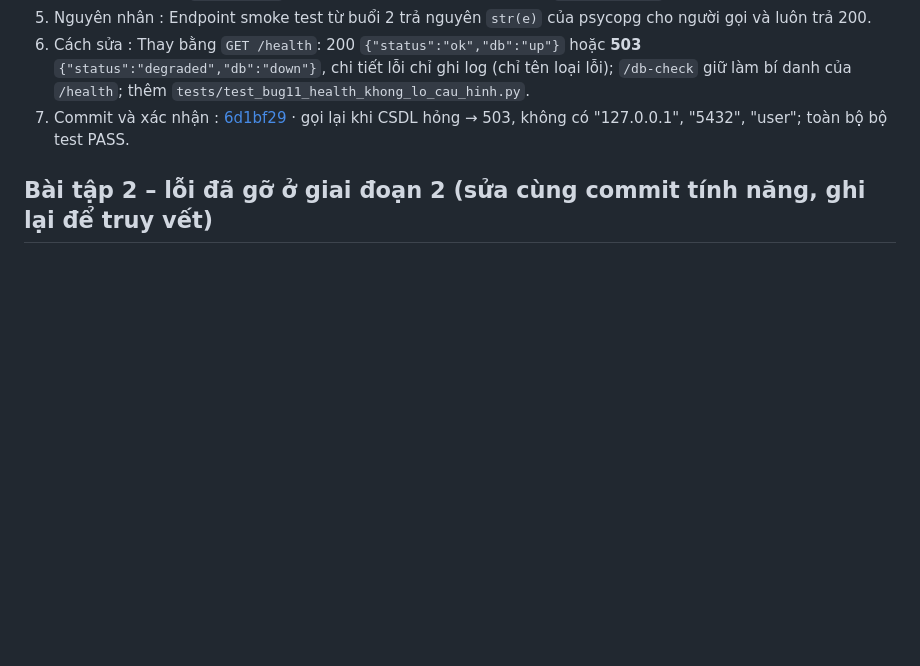
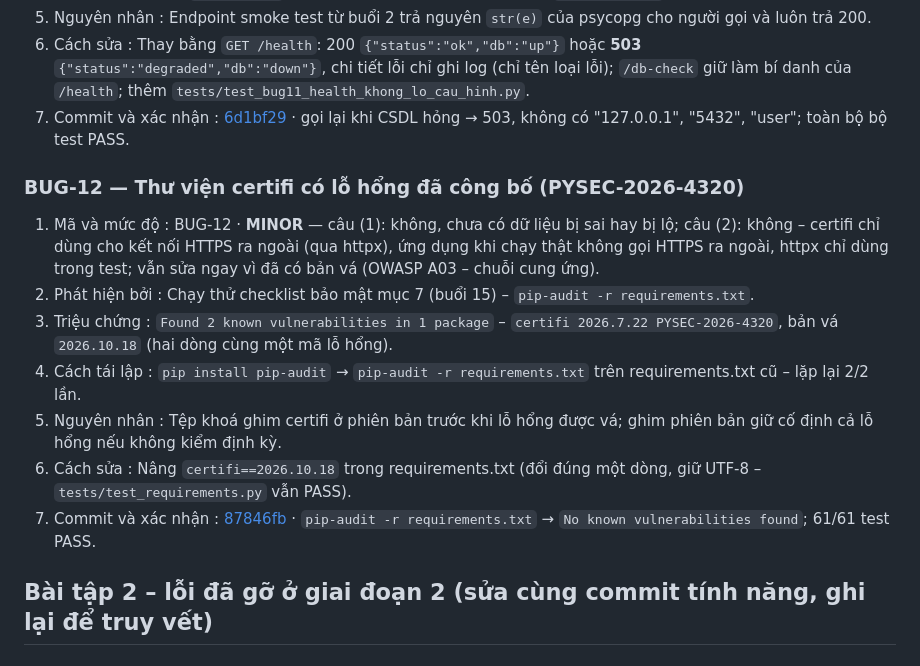
Before and after one commit to Thaiduc2374802010117/smartcrm-2374802010117-technician-assignment, a Markdown page: docs/bug-log.md, the part around the change. GitHub-like rendering; blank space fills up the shorter version.

Commit message:
docs: bug log BUG-12, hoan thien checklist bao mat 7 muc (buoi 15)

```diff
--- a/docs/bug-log.md
+++ b/docs/bug-log.md
@@ -51,6 +51,15 @@ Mỗi bug của BT3 sửa trong **một commit riêng** `fix(...): ... (BUG-xx)`
 5. Nguyên nhân   : Endpoint smoke test từ buổi 2 trả nguyên `str(e)` của psycopg cho người gọi và luôn trả 200.
 6. Cách sửa      : Thay bằng `GET /health`: 200 `{"status":"ok","db":"up"}` hoặc **503** `{"status":"degraded","db":"down"}`, chi tiết lỗi chỉ ghi log (chỉ tên loại lỗi); `/db-check` giữ làm bí danh của `/health`; thêm `tests/test_bug11_health_khong_lo_cau_hinh.py`.
 7. Commit và xác nhận : [6d1bf29](https://github.com/Thaiduc2374802010117/smartcrm-2374802010117-technician-assignment/commit/6d1bf29163931a44094938f44764ea4366faddc1) · gọi lại khi CSDL hỏng → 503, không có "127.0.0.1", "5432", "user"; toàn bộ bộ test PASS.
+
+### BUG-12 — Thư viện certifi có lỗ hổng đã công bố (PYSEC-2026-4320)
+1. Mã và mức độ : BUG-12 · **MINOR** — câu (1): không, chưa có dữ liệu bị sai hay bị lộ; câu (2): không – certifi chỉ dùng cho kết nối HTTPS ra ngoài (qua httpx), ứng dụng khi chạy thật không gọi HTTPS ra ngoài, httpx chỉ dùng trong test; vẫn sửa ngay vì đã có bản vá (OWASP A03 – chuỗi cung ứng).
+2. Phát hiện bởi : Chạy thử checklist bảo mật mục 7 (buổi 15) – `pip-audit -r requirements.txt`.
+3. Triệu chứng   : `Found 2 known vulnerabilities in 1 package` – `certifi 2026.7.22 PYSEC-2026-4320`, bản vá `2026.10.18` (hai dòng cùng một mã lỗ hổng).
+4. Cách tái lập : `pip install pip-audit` → `pip-audit -r requirements.txt` trên requirements.txt cũ – lặp lại 2/2 lần.
+5. Nguyên nhân   : Tệp khoá ghim certifi ở phiên bản trước khi lỗ hổng được vá; ghim phiên bản giữ cố định cả lỗ hổng nếu không kiểm định kỳ.
+6. Cách sửa      : Nâng `certifi==2026.10.18` trong requirements.txt (đổi đúng một dòng, giữ UTF-8 – `tests/test_requirements.py` vẫn PASS).
+7. Commit và xác nhận : [87846fb](https://github.com/Thaiduc2374802010117/smartcrm-2374802010117-technician-assignment/commit/87846fb814b02577368abce99b1506ed2179e390) · `pip-audit -r requirements.txt` → `No known vulnerabilities found`; 61/61 test PASS.
 
 ## Bài tập 2 – lỗi đã gỡ ở giai đoạn 2 (sửa cùng commit tính năng, ghi lại để truy vết)
 
```
Also changed, not shown: docs/checklist-bao-mat.md (+5 -3 lines).
